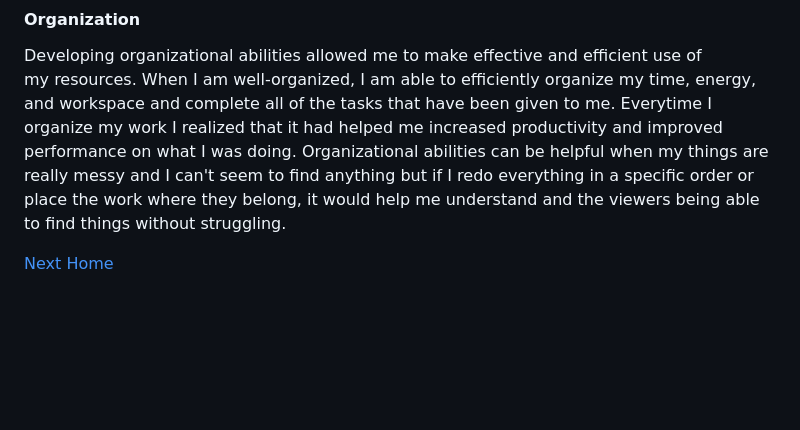
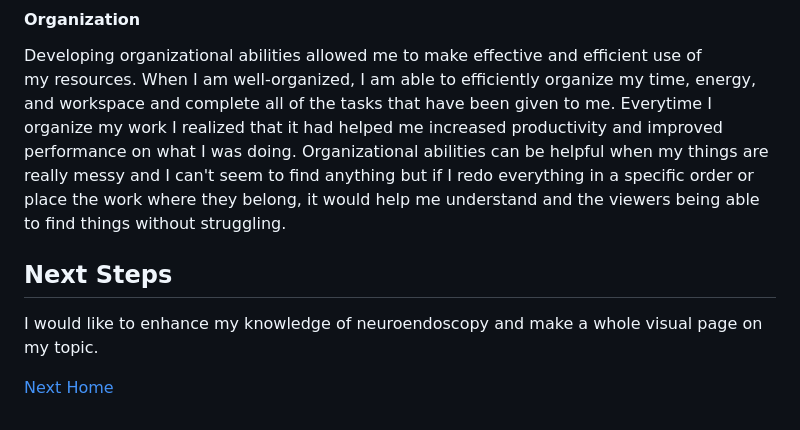
Before and after one commit to michellel7435/sep10-freedom-project, a Markdown page: blog/entry01.md, the part around the change. Rendered like a GitHub page; blank space fills up the shorter version.

```diff
--- a/blog/entry01.md
+++ b/blog/entry01.md
@@ -22,6 +22,10 @@ Some days I am very busy with things outside of school or home and even sometime
 #### Organization
 Developing organizational abilities allowed me to make effective and efficient use of my resources. When I am well-organized, I am able to efficiently organize my time, energy, and workspace and complete all of the tasks that have been given to me. Everytime I organize my work I realized that it had helped me increased productivity and improved performance on what I was doing. Organizational abilities can be helpful when my things are really messy and I can't seem to find anything but if I redo everything in a specific order or place the work where they belong, it would help me understand and the viewers being able to find things without struggling.
 
+## Next Steps
+
+I would like to enhance my knowledge of neuroendoscopy and make a whole visual page on my topic.
+
 
 
 [Next](entry02.md)
```
